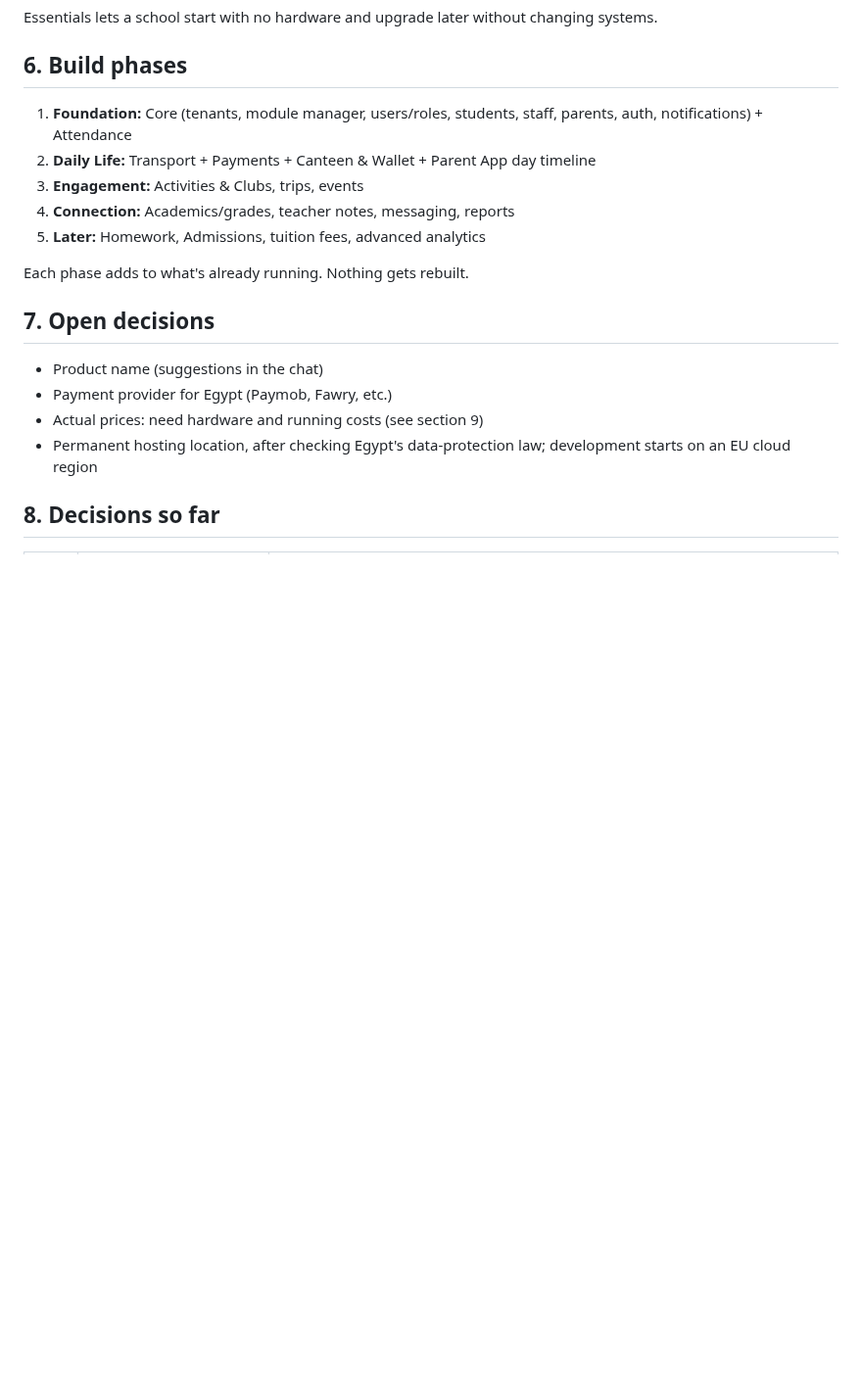
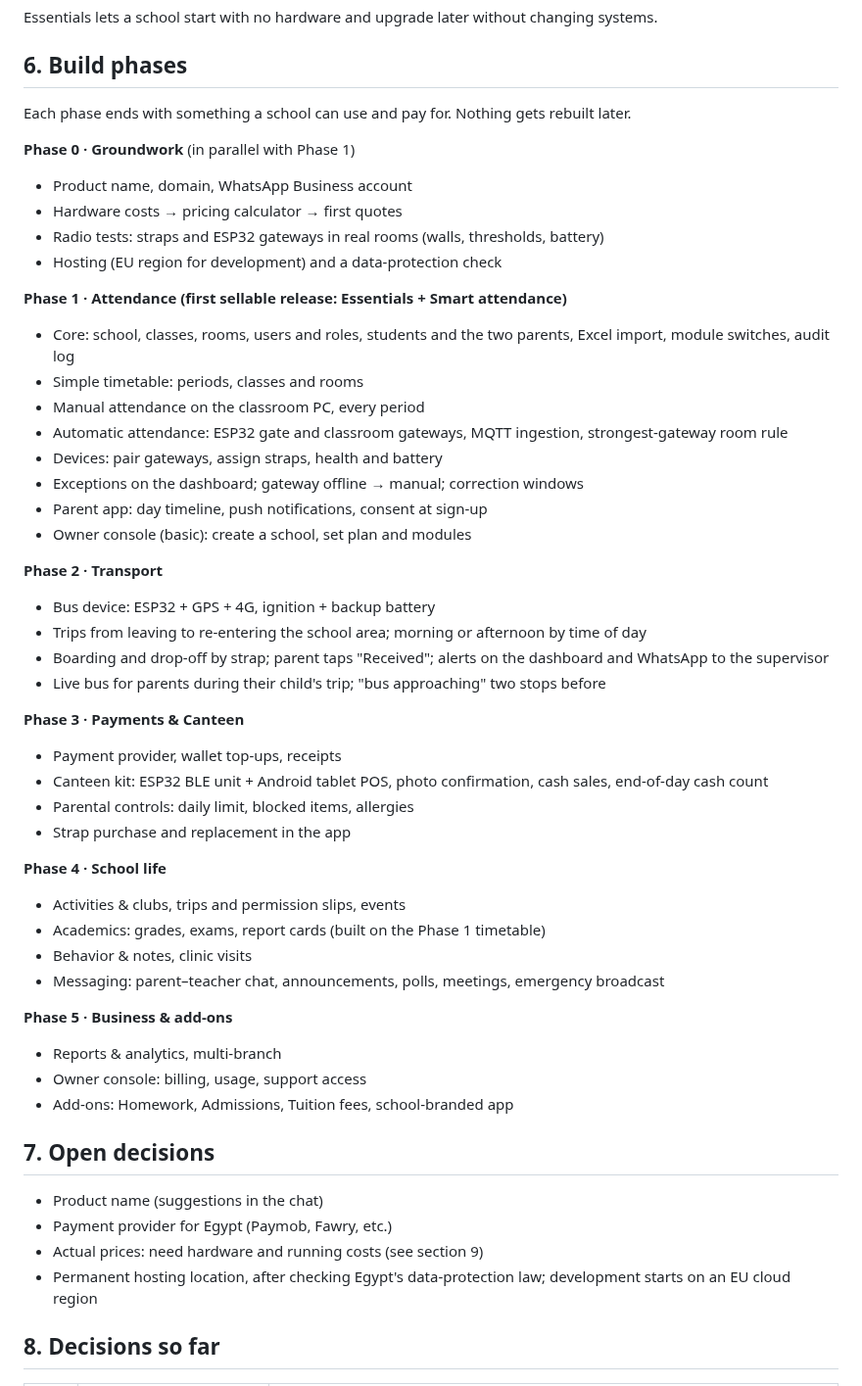
Before and after one commit to a-3isa/school-system, a Markdown page: PLAN.md, the part around the change. Shown at 98% size. GitHub-like rendering; blank space fills up the shorter version.

Commit message:
Plan: rewrite build phases to match decisions
Co-Authored-By: Claude Opus 5.5 <noreply@anthropic.com>
Claude-Session: https://claude.ai/code/session_01Pw4ntUbxX4Bgi49GToMu8x

```diff
--- a/PLAN.md
+++ b/PLAN.md
@@ -227,13 +227,46 @@ Essentials lets a school start with no hardware and upgrade later without changi
 
 ## 6. Build phases
 
-1. **Foundation:** Core (tenants, module manager, users/roles, students, staff, parents, auth, notifications) + Attendance
-2. **Daily Life:** Transport + Payments + Canteen & Wallet + Parent App day timeline
-3. **Engagement:** Activities & Clubs, trips, events
-4. **Connection:** Academics/grades, teacher notes, messaging, reports
-5. **Later:** Homework, Admissions, tuition fees, advanced analytics
+Each phase ends with something a school can use and pay for. Nothing gets rebuilt later.
 
-Each phase adds to what's already running. Nothing gets rebuilt.
+**Phase 0 · Groundwork** (in parallel with Phase 1)
+- Product name, domain, WhatsApp Business account
+- Hardware costs → pricing calculator → first quotes
+- Radio tests: straps and ESP32 gateways in real rooms (walls, thresholds, battery)
+- Hosting (EU region for development) and a data-protection check
+
+**Phase 1 · Attendance (first sellable release: Essentials + Smart attendance)**
+- Core: school, classes, rooms, users and roles, students and the two parents, Excel import, module switches, audit log
+- Simple timetable: periods, classes and rooms
+- Manual attendance on the classroom PC, every period
+- Automatic attendance: ESP32 gate and classroom gateways, MQTT ingestion, strongest-gateway room rule
+- Devices: pair gateways, assign straps, health and battery
+- Exceptions on the dashboard; gateway offline → manual; correction windows
+- Parent app: day timeline, push notifications, consent at sign-up
+- Owner console (basic): create a school, set plan and modules
+
+**Phase 2 · Transport**
+- Bus device: ESP32 + GPS + 4G, ignition + backup battery
+- Trips from leaving to re-entering the school area; morning or afternoon by time of day
+- Boarding and drop-off by strap; parent taps "Received"; alerts on the dashboard and WhatsApp to the supervisor
+- Live bus for parents during their child's trip; "bus approaching" two stops before
+
+**Phase 3 · Payments & Canteen**
+- Payment provider, wallet top-ups, receipts
+- Canteen kit: ESP32 BLE unit + Android tablet POS, photo confirmation, cash sales, end-of-day cash count
+- Parental controls: daily limit, blocked items, allergies
+- Strap purchase and replacement in the app
+
+**Phase 4 · School life**
+- Activities & clubs, trips and permission slips, events
+- Academics: grades, exams, report cards (built on the Phase 1 timetable)
+- Behavior & notes, clinic visits
+- Messaging: parent–teacher chat, announcements, polls, meetings, emergency broadcast
+
+**Phase 5 · Business & add-ons**
+- Reports & analytics, multi-branch
+- Owner console: billing, usage, support access
+- Add-ons: Homework, Admissions, Tuition fees, school-branded app
 
 ## 7. Open decisions
 
```
